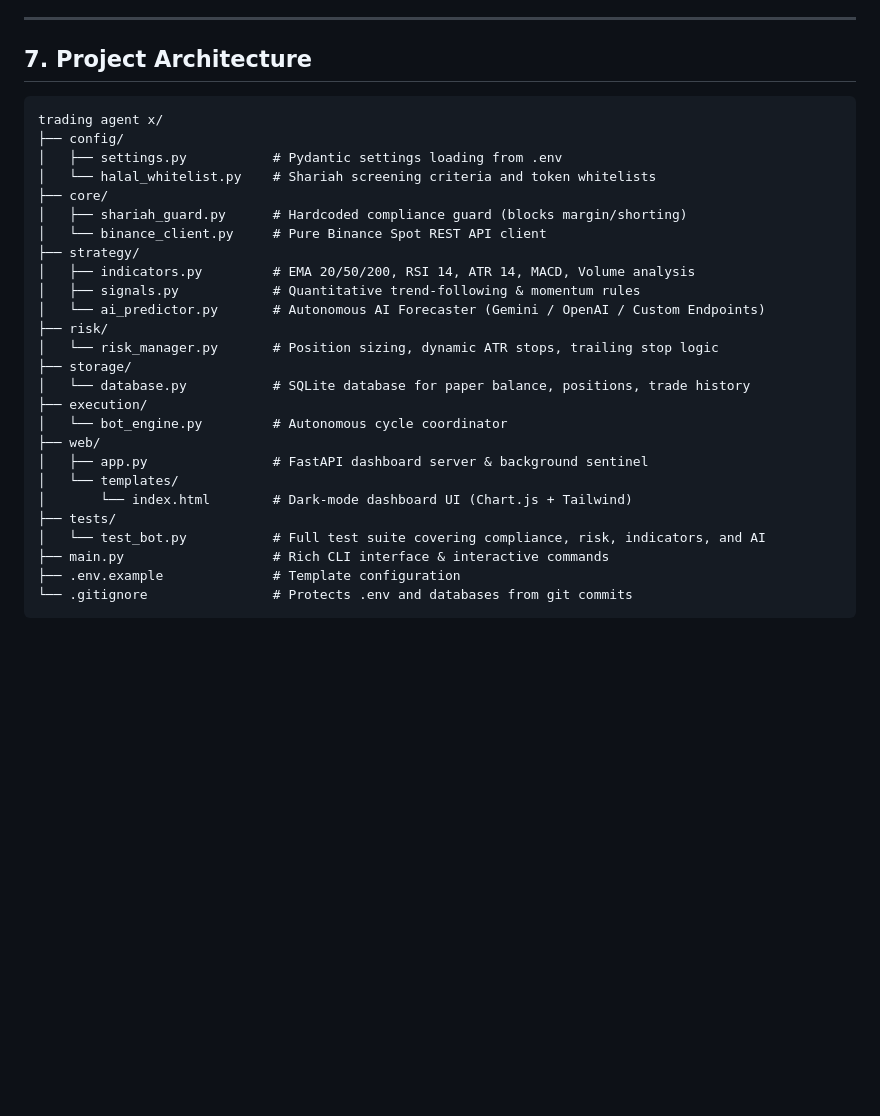
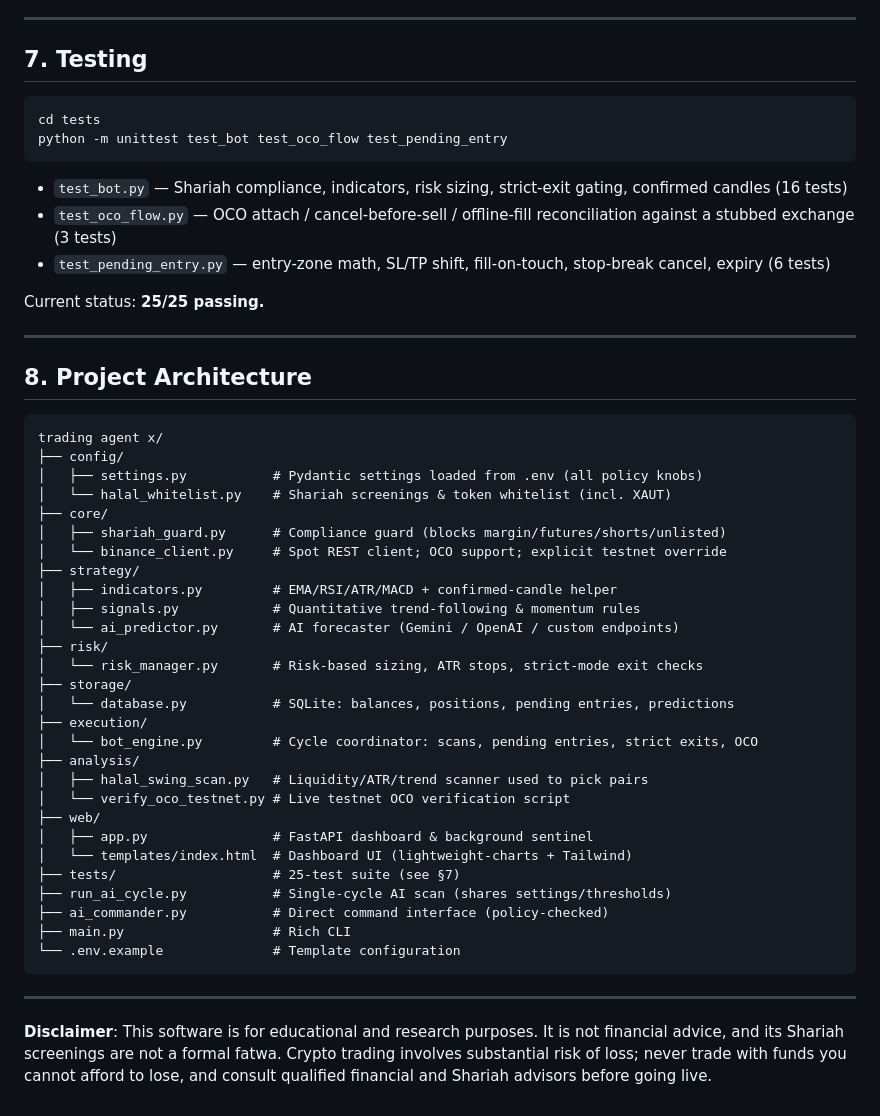
Before and after one commit to mhrzmn/halal-crypto-ai-agent, a Markdown page: README.md, the part around one of its changes. Rendered like a GitHub page; blank space fills up the shorter version.

````diff
--- a/README.md
+++ b/README.md
@@ -205,33 +243,54 @@ CUSTOM_API_KEY=
 
 ---
 
-## 7. Project Architecture
+## 7. Testing
+
+```bash
+cd tests
+python -m unittest test_bot test_oco_flow test_pending_entry
+```
+
+- `test_bot.py` — Shariah compliance, indicators, risk sizing, strict-exit gating, confirmed candles (16 tests)
+- `test_oco_flow.py` — OCO attach / cancel-before-sell / offline-fill reconciliation against a stubbed exchange (3 tests)
+- `test_pending_entry.py` — entry-zone math, SL/TP shift, fill-on-touch, stop-break cancel, expiry (6 tests)
+
+Current status: **25/25 passing.**
+
+---
+
+## 8. Project Architecture
 
 ```
 trading agent x/
 ├── config/
-│   ├── settings.py           # Pydantic settings loading from .env
-│   └── halal_whitelist.py    # Shariah screening criteria and token whitelists
+│   ├── settings.py           # Pydantic settings loaded from .env (all policy knobs)
+│   └── halal_whitelist.py    # Shariah screenings & token whitelist (incl. XAUT)
 ├── core/
-│   ├── shariah_guard.py      # Hardcoded compliance guard (blocks margin/shorting)
-│   └── binance_client.py     # Pure Binance Spot REST API client
+│   ├── shariah_guard.py      # Compliance guard (blocks margin/futures/shorts/unlisted)
+│   └── binance_client.py     # Spot REST client; OCO support; explicit testnet override
 ├── strategy/
-│   ├── indicators.py         # EMA 20/50/200, RSI 14, ATR 14, MACD, Volume analysis
+│   ├── indicators.py         # EMA/RSI/ATR/MACD + confirmed-candle helper
 │   ├── signals.py            # Quantitative trend-following & momentum rules
-│   └── ai_predictor.py       # Autonomous AI Forecaster (Gemini / OpenAI / Custom Endpoints)
+│   └── ai_predictor.py       # AI forecaster (Gemini / OpenAI / custom endpoints)
 ├── risk/
-│   └── risk_manager.py       # Position sizing, dynamic ATR stops, trailing stop logic
+│   └── risk_manager.py       # Risk-based sizing, ATR stops, strict-mode exit checks
 ├── storage/
-│   └── database.py           # SQLite database for paper balance, positions, trade history
+│   └── database.py           # SQLite: balances, positions, pending entries, predictions
 ├── execution/
-│   └── bot_engine.py         # Autonomous cycle coordinator
+│   └── bot_engine.py         # Cycle coordinator: scans, pending entries, strict exits, OCO
+├── analysis/
+│   ├── halal_swing_scan.py   # Liquidity/ATR/trend scanner used to pick pairs
+│   └── verify_oco_testnet.py # Live testnet OCO verification script
 ├── web/
-│   ├── app.py                # FastAPI dashboard server & background sentinel
-│   └── templates/
-│       └── index.html        # Dark-mode dashboard UI (Chart.js + Tailwind)
-├── tests/
-│   └── test_bot.py           # Full test suite covering compliance, risk, indicators, and AI
-├── main.py                   # Rich CLI interface & interactive commands
-├── .env.example              # Template configuration
-└── .gitignore                # Protects .env and databases from git commits
+│   ├── app.py                # FastAPI dashboard & background sentinel
+│   └── templates/index.html  # Dashboard UI (lightweight-charts + Tailwind)
+├── tests/                    # 25-test suite (see §7)
+├── run_ai_cycle.py           # Single-cycle AI scan (shares settings/thresholds)
+├── ai_commander.py           # Direct command interface (policy-checked)
+├── main.py                   # Rich CLI
+└── .env.example              # Template configuration
 ```
+
+---
+
+**Disclaimer**: This software is for educational and research purposes. It is not financial advice, and its Shariah screenings are not a formal fatwa. Crypto trading involves substantial risk of loss; never trade with funds you cannot afford to lose, and consult qualified financial and Shariah advisors before going live.
````
Also changed, not shown: other parts of README.md (+124 -86 lines), .workbuddy-ai/memory/2026-10-12.md (+1 -0 lines).
